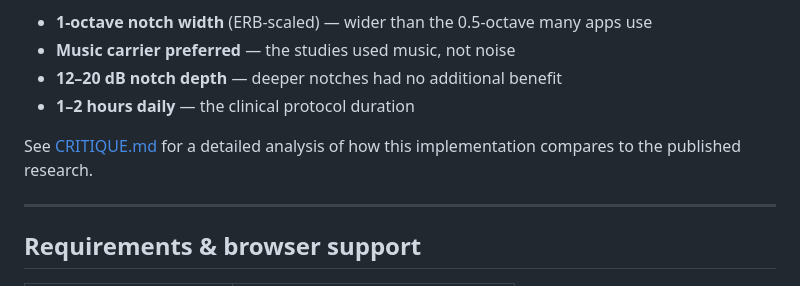
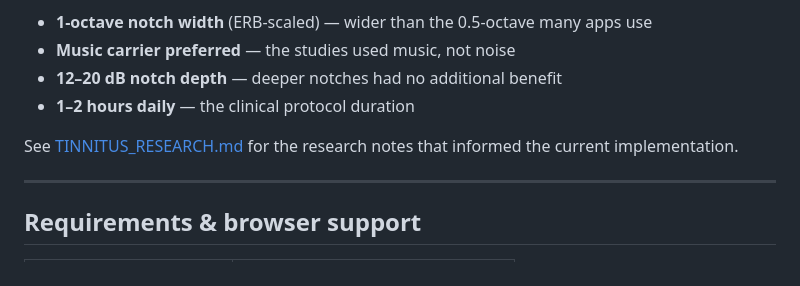
Before and after one commit to Aaronminer1/tinnitus-suite, a Markdown page: README.md, the part around the change. Drawn GitHub-style.

Commit message:
Update README and remove retired docs

```diff
--- a/README.md
+++ b/README.md
@@ -171,7 +171,7 @@ Key implementation details from the research:
 - **12–20 dB notch depth** — deeper notches had no additional benefit
 - **1–2 hours daily** — the clinical protocol duration
 
-See [CRITIQUE.md](CRITIQUE.md) for a detailed analysis of how this implementation compares to the published research.
+See [TINNITUS_RESEARCH.md](TINNITUS_RESEARCH.md) for the research notes that informed the current implementation.
 
 ---
 
```
Also changed, not shown: CRITIQUE.md (deleted, +0 -332 lines), FLOWCHART.md (deleted, +0 -106 lines).
